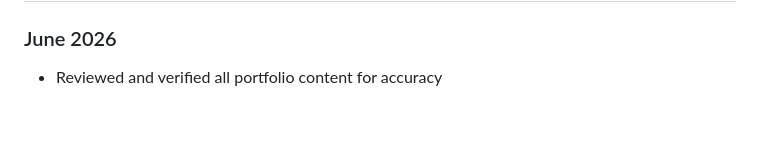
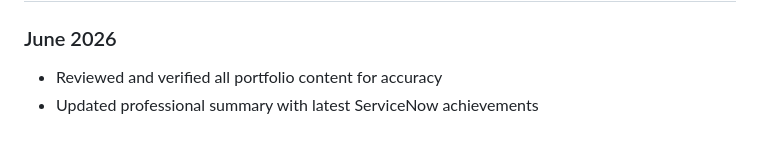
Before and after one commit to koteshyelamati/koteshyelamati, a Markdown page: content.md, the part around the change. Rendered like a GitHub page.

Commit message:
Update professional summary with latest achievements

```diff
--- a/content.md
+++ b/content.md
@@ -189,3 +189,4 @@ From GitHub + experience context:
 
 ### June 2026
 - Reviewed and verified all portfolio content for accuracy
+- Updated professional summary with latest ServiceNow achievements
```
